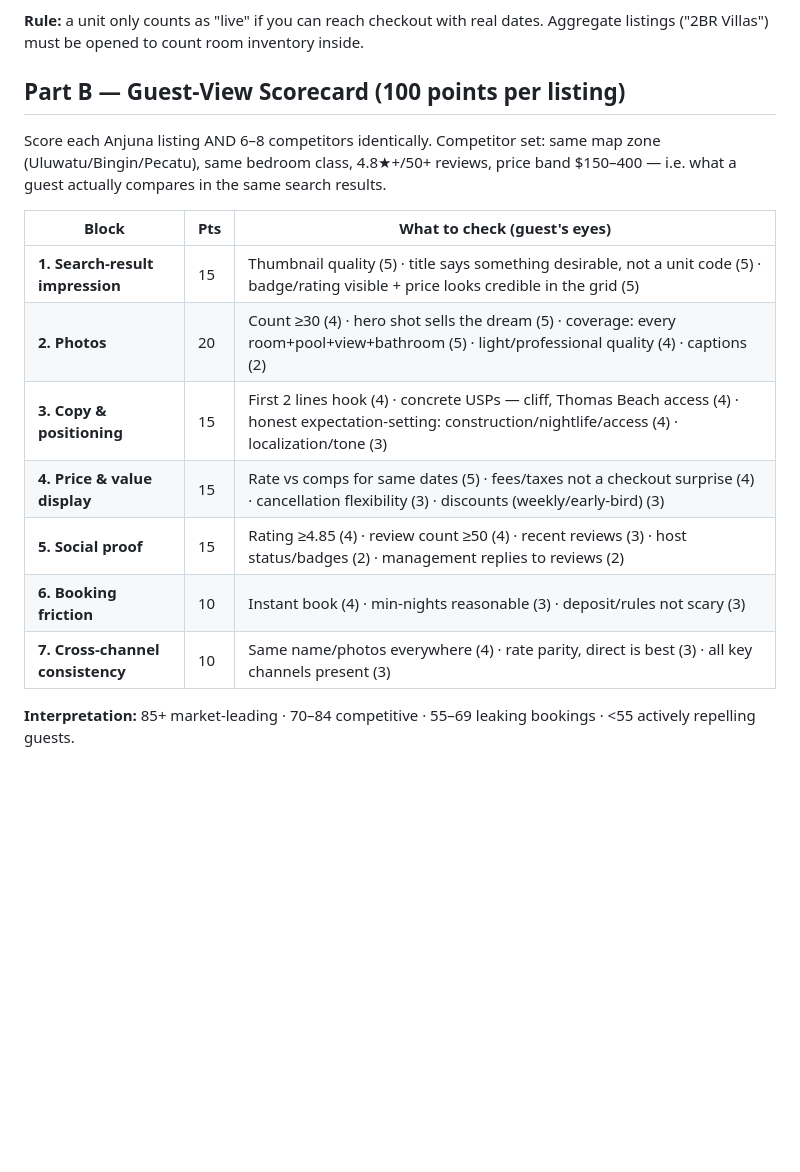
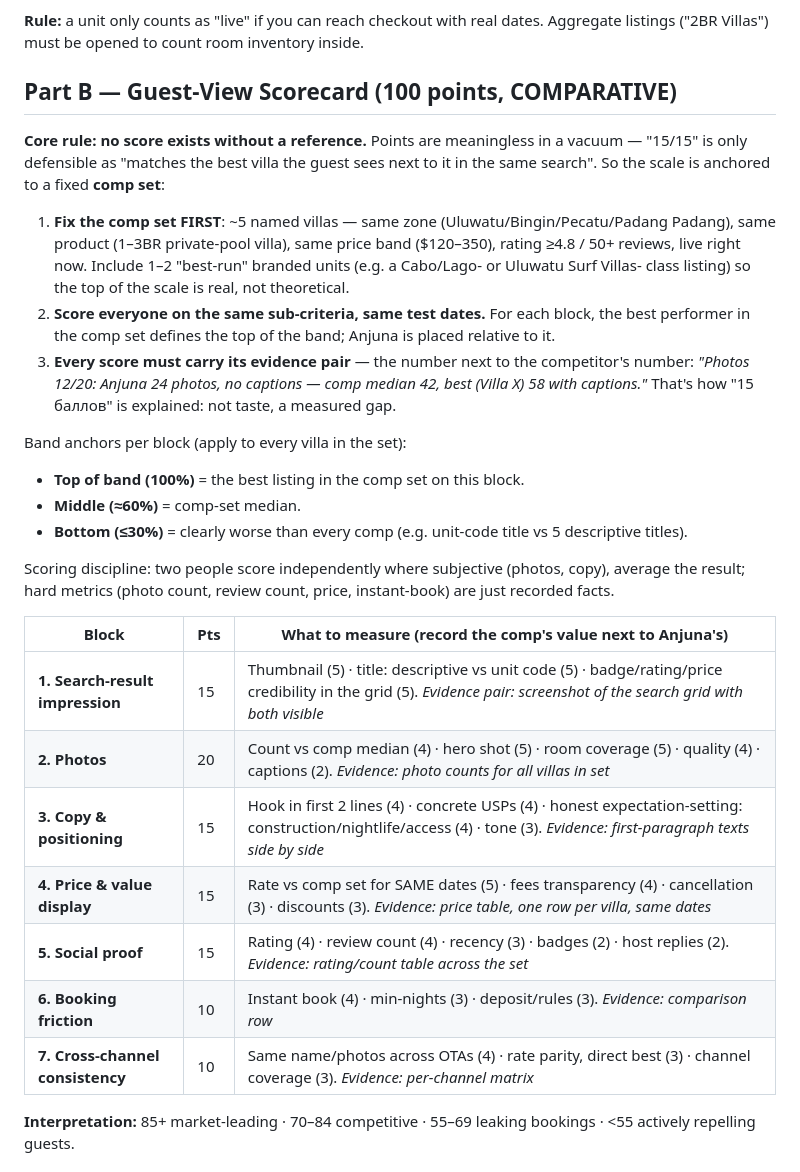
Before and after one commit to parkourcafe/Bali-OS-VILLA-2026, a Markdown page: client_assets/anjuna_bay/listing_census_protocol.md, the part around the change. Rendered like a GitHub page; blank space fills up the shorter version.

Commit message:
Make guest-view scoring comparative (comp-set anchored)
Scores are now defined relative to a fixed ~5-villa comp set (same zone,
product, price band): the best listing in the set tops each band, every
score must carry an evidence pair (Anjuna's value next to the comp's),
and subjective blocks are double-scored. Replaces absolute point
definitions that could not be justified.

Co-Authored-By: Claude Fable 5 <noreply@anthropic.com>
Claude-Session: https://claude.ai/code/session_01HqeqGb68FVNLSxGN5M7fHC

```diff
--- a/client_assets/anjuna_bay/listing_census_protocol.md
+++ b/client_assets/anjuna_bay/listing_census_protocol.md
@@ -31,20 +31,39 @@ Record everything in the census sheet (below). Same test dates everywhere so pri
 **Rule:** a unit only counts as "live" if you can reach checkout with real dates. Aggregate listings
 ("2BR Villas") must be opened to count room inventory inside.
 
-## Part B — Guest-View Scorecard (100 points per listing)
-Score each Anjuna listing AND 6–8 competitors identically. Competitor set: same map zone
-(Uluwatu/Bingin/Pecatu), same bedroom class, 4.8★+/50+ reviews, price band $150–400 —
-i.e. what a guest actually compares in the same search results.
+## Part B — Guest-View Scorecard (100 points, COMPARATIVE)
 
-| Block | Pts | What to check (guest's eyes) |
+**Core rule: no score exists without a reference.** Points are meaningless in a vacuum — "15/15"
+is only defensible as "matches the best villa the guest sees next to it in the same search".
+So the scale is anchored to a fixed **comp set**:
+
+1. **Fix the comp set FIRST**: ~5 named villas — same zone (Uluwatu/Bingin/Pecatu/Padang Padang),
+   same product (1–3BR private-pool villa), same price band ($120–350), rating ≥4.8 / 50+ reviews,
+   live right now. Include 1–2 "best-run" branded units (e.g. a Cabo/Lago- or Uluwatu Surf Villas-
+   class listing) so the top of the scale is real, not theoretical.
+2. **Score everyone on the same sub-criteria, same test dates.** For each block, the best performer
+   in the comp set defines the top of the band; Anjuna is placed relative to it.
+3. **Every score must carry its evidence pair** — the number next to the competitor's number:
+   *"Photos 12/20: Anjuna 24 photos, no captions — comp median 42, best (Villa X) 58 with captions."*
+   That's how "15 баллов" is explained: not taste, a measured gap.
+
+Band anchors per block (apply to every villa in the set):
+- **Top of band (100%)** = the best listing in the comp set on this block.
+- **Middle (≈60%)** = comp-set median.
+- **Bottom (≤30%)** = clearly worse than every comp (e.g. unit-code title vs 5 descriptive titles).
+
+Scoring discipline: two people score independently where subjective (photos, copy), average the
+result; hard metrics (photo count, review count, price, instant-book) are just recorded facts.
+
+| Block | Pts | What to measure (record the comp's value next to Anjuna's) |
 |---|---|---|
-| **1. Search-result impression** | 15 | Thumbnail quality (5) · title says something desirable, not a unit code (5) · badge/rating visible + price looks credible in the grid (5) |
-| **2. Photos** | 20 | Count ≥30 (4) · hero shot sells the dream (5) · coverage: every room+pool+view+bathroom (5) · light/professional quality (4) · captions (2) |
-| **3. Copy & positioning** | 15 | First 2 lines hook (4) · concrete USPs — cliff, Thomas Beach access (4) · honest expectation-setting: construction/nightlife/access (4) · localization/tone (3) |
-| **4. Price & value display** | 15 | Rate vs comps for same dates (5) · fees/taxes not a checkout surprise (4) · cancellation flexibility (3) · discounts (weekly/early-bird) (3) |
-| **5. Social proof** | 15 | Rating ≥4.85 (4) · review count ≥50 (4) · recent reviews (3) · host status/badges (2) · management replies to reviews (2) |
-| **6. Booking friction** | 10 | Instant book (4) · min-nights reasonable (3) · deposit/rules not scary (3) |
-| **7. Cross-channel consistency** | 10 | Same name/photos everywhere (4) · rate parity, direct is best (3) · all key channels present (3) |
+| **1. Search-result impression** | 15 | Thumbnail (5) · title: descriptive vs unit code (5) · badge/rating/price credibility in the grid (5). *Evidence pair: screenshot of the search grid with both visible* |
+| **2. Photos** | 20 | Count vs comp median (4) · hero shot (5) · room coverage (5) · quality (4) · captions (2). *Evidence: photo counts for all villas in set* |
+| **3. Copy & positioning** | 15 | Hook in first 2 lines (4) · concrete USPs (4) · honest expectation-setting: construction/nightlife/access (4) · tone (3). *Evidence: first-paragraph texts side by side* |
+| **4. Price & value display** | 15 | Rate vs comp set for SAME dates (5) · fees transparency (4) · cancellation (3) · discounts (3). *Evidence: price table, one row per villa, same dates* |
+| **5. Social proof** | 15 | Rating (4) · review count (4) · recency (3) · badges (2) · host replies (2). *Evidence: rating/count table across the set* |
+| **6. Booking friction** | 10 | Instant book (4) · min-nights (3) · deposit/rules (3). *Evidence: comparison row* |
+| **7. Cross-channel consistency** | 10 | Same name/photos across OTAs (4) · rate parity, direct best (3) · channel coverage (3). *Evidence: per-channel matrix* |
 
 **Interpretation:** 85+ market-leading · 70–84 competitive · 55–69 leaking bookings · <55 actively repelling guests.
 
```
